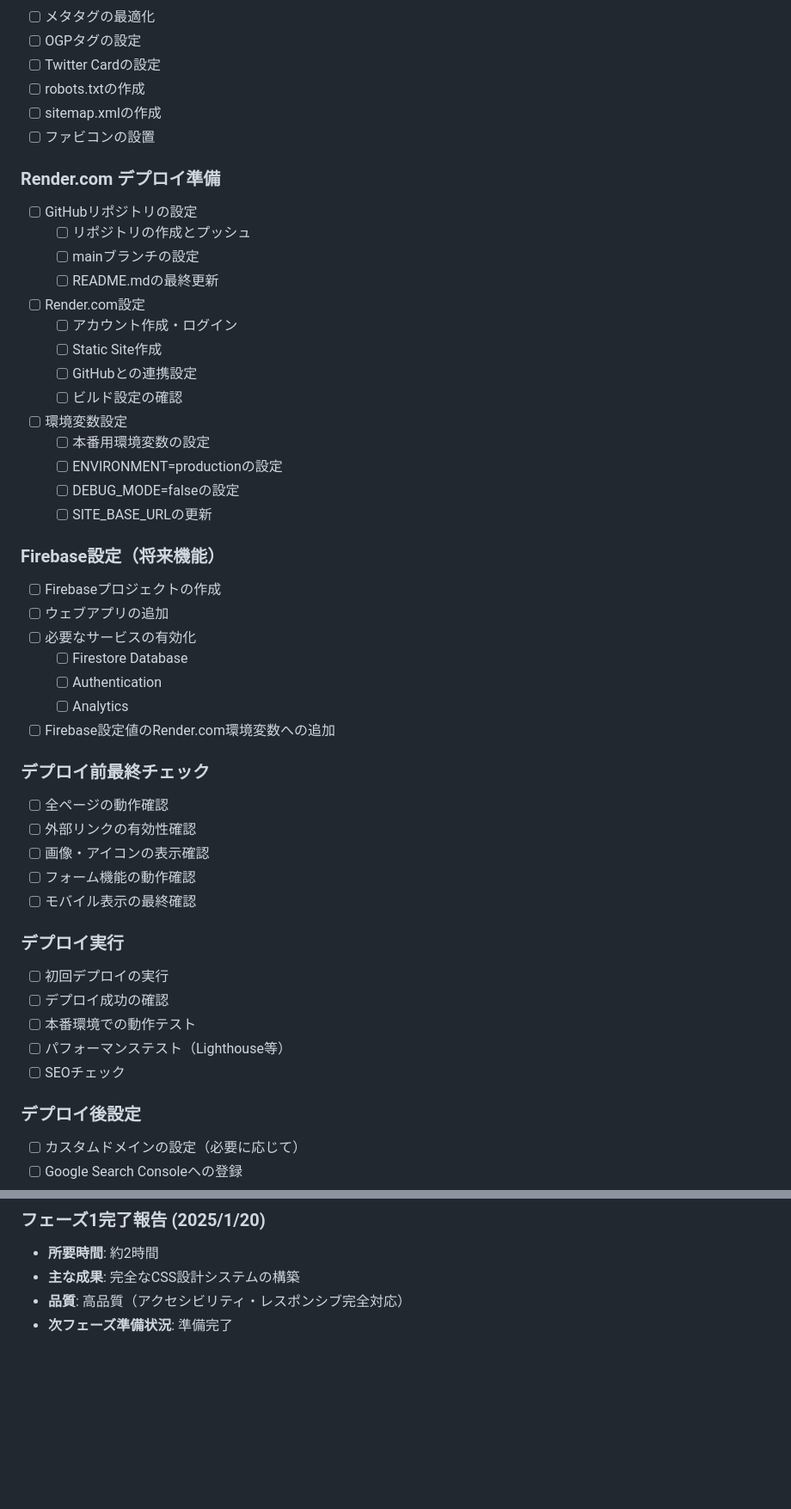
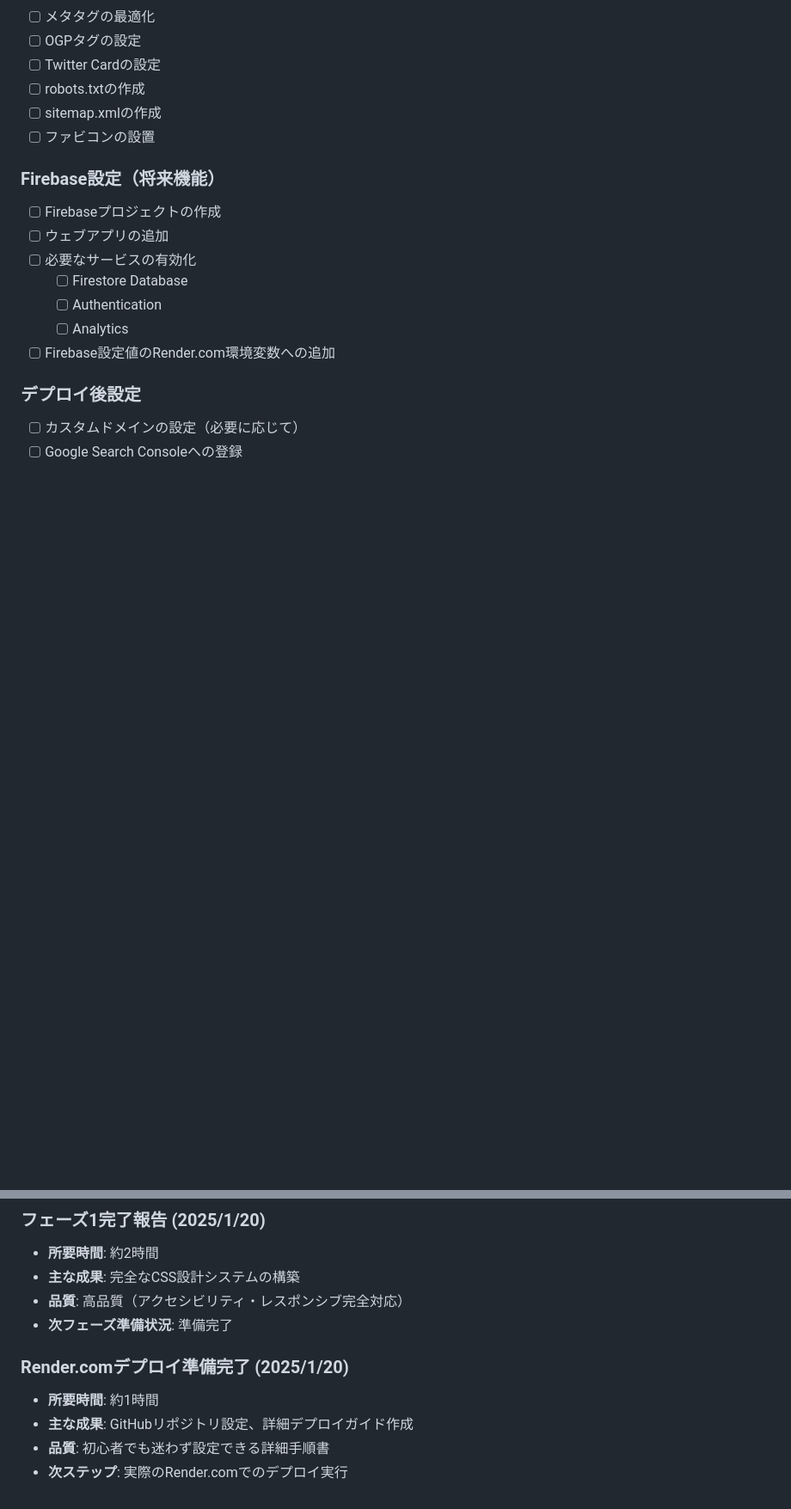
Before and after one commit to itohenthunagi/seifu, a Markdown page: _test/seifu_test/TODO.md, 2 parts joined by grey strips. Shown at 86% size. Rendered like a GitHub page; blank space fills up the shorter version.

Commit message:
Update: Render.comデプロイガイド完成・GitHubリポジトリ設定完了

```diff
--- a/_test/seifu_test/TODO.md
+++ b/_test/seifu_test/TODO.md
@@ -184,22 +207,6 @@
 - [ ] sitemap.xmlの作成
 - [ ] ファビコンの設置
 
-### Render.com デプロイ準備
-- [ ] GitHubリポジトリの設定
-  - [ ] リポジトリの作成とプッシュ
-  - [ ] mainブランチの設定
-  - [ ] README.mdの最終更新
-- [ ] Render.com設定
-  - [ ] アカウント作成・ログイン
-  - [ ] Static Site作成
-  - [ ] GitHubとの連携設定
-  - [ ] ビルド設定の確認
-- [ ] 環境変数設定
-  - [ ] 本番用環境変数の設定
-  - [ ] ENVIRONMENT=productionの設定
-  - [ ] DEBUG_MODE=falseの設定
-  - [ ] SITE_BASE_URLの更新
-
 ### Firebase設定（将来機能）
 - [ ] Firebaseプロジェクトの作成
 - [ ] ウェブアプリの追加
@@ -208,20 +215,6 @@
   - [ ] Authentication
   - [ ] Analytics
 - [ ] Firebase設定値のRender.com環境変数への追加
-
-### デプロイ前最終チェック
-- [ ] 全ページの動作確認
-- [ ] 外部リンクの有効性確認
-- [ ] 画像・アイコンの表示確認
-- [ ] フォーム機能の動作確認
-- [ ] モバイル表示の最終確認
-
-### デプロイ実行
-- [ ] 初回デプロイの実行
-- [ ] デプロイ成功の確認
-- [ ] 本番環境での動作テスト
-- [ ] パフォーマンステスト（Lighthouse等）
-- [ ] SEOチェック
 
 ### デプロイ後設定
 - [ ] カスタムドメインの設定（必要に応じて）
@@ -332,3 +326,9 @@
 - **主な成果**: 完全なCSS設計システムの構築
 - **品質**: 高品質（アクセシビリティ・レスポンシブ完全対応）
 - **次フェーズ準備状況**: 準備完了
+
+### Render.comデプロイ準備完了 (2025/1/20)
+- **所要時間**: 約1時間
+- **主な成果**: GitHubリポジトリ設定、詳細デプロイガイド作成
+- **品質**: 初心者でも迷わず設定できる詳細手順書
+- **次ステップ**: 実際のRender.comでのデプロイ実行
```
Also changed, not shown: other parts of _test/seifu_test/TODO.md (+28 -4 lines), 2 other files.
